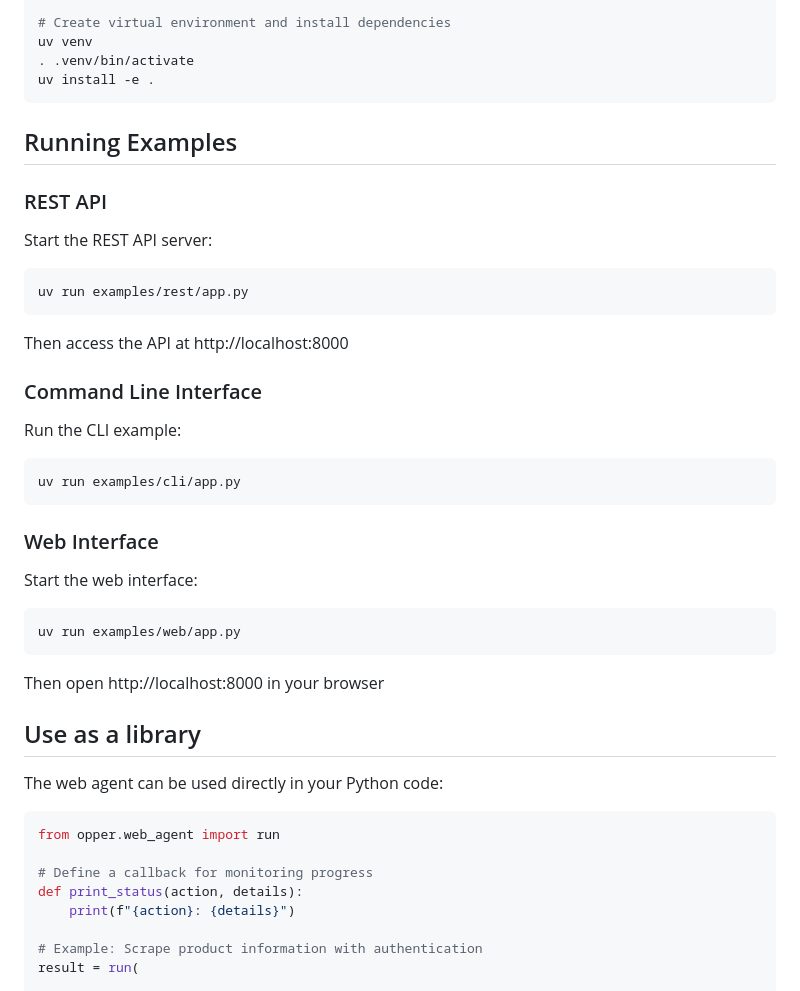
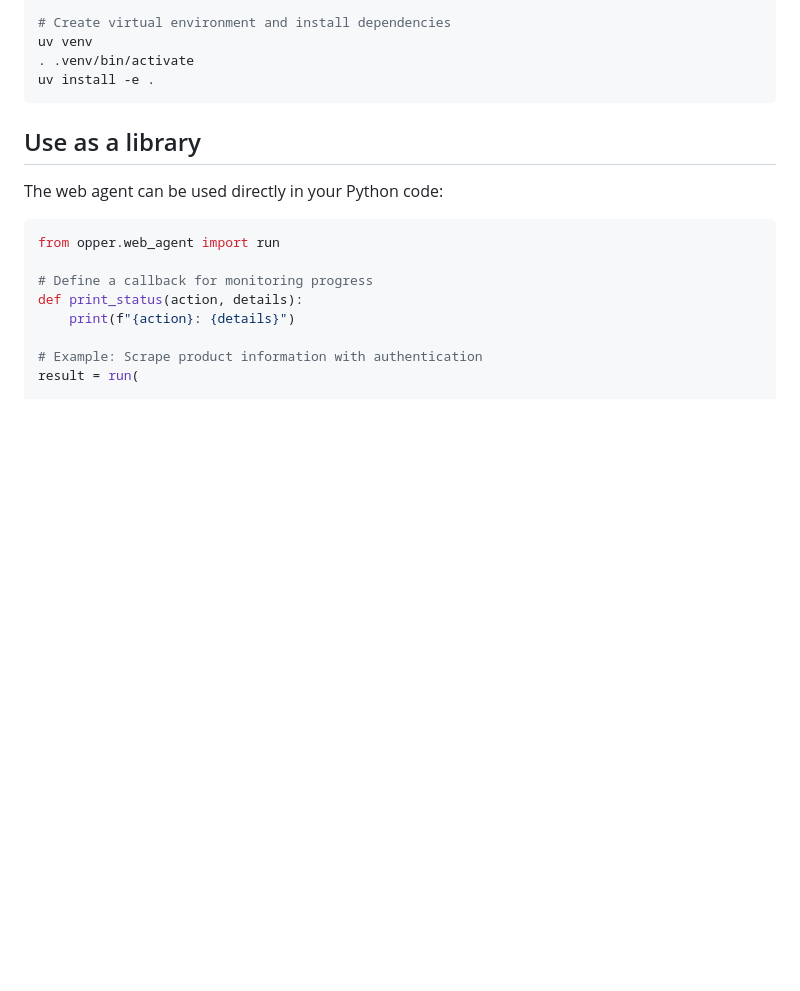
Before and after one commit to opper-ai/opper-webagent, a Markdown page: README.md, the part around the change. Rendered like a GitHub page; blank space fills up the shorter version.

Commit message:
Fix examples

````diff
--- a/README.md
+++ b/README.md
@@ -93,36 +93,6 @@ uv venv
 . .venv/bin/activate
 uv install -e .
 ```
-
-## Running Examples
-
-### REST API
-
-Start the REST API server:
-
-```bash
-uv run examples/rest/app.py
-```
-
-Then access the API at http://localhost:8000
-
-### Command Line Interface
-
-Run the CLI example:
-
-```bash
-uv run examples/cli/app.py
-```
-
-### Web Interface
-
-Start the web interface:
-
-```bash
-uv run examples/web/app.py
-```
-
-Then open http://localhost:8000 in your browser
 
 ## Use as a library
 
````
